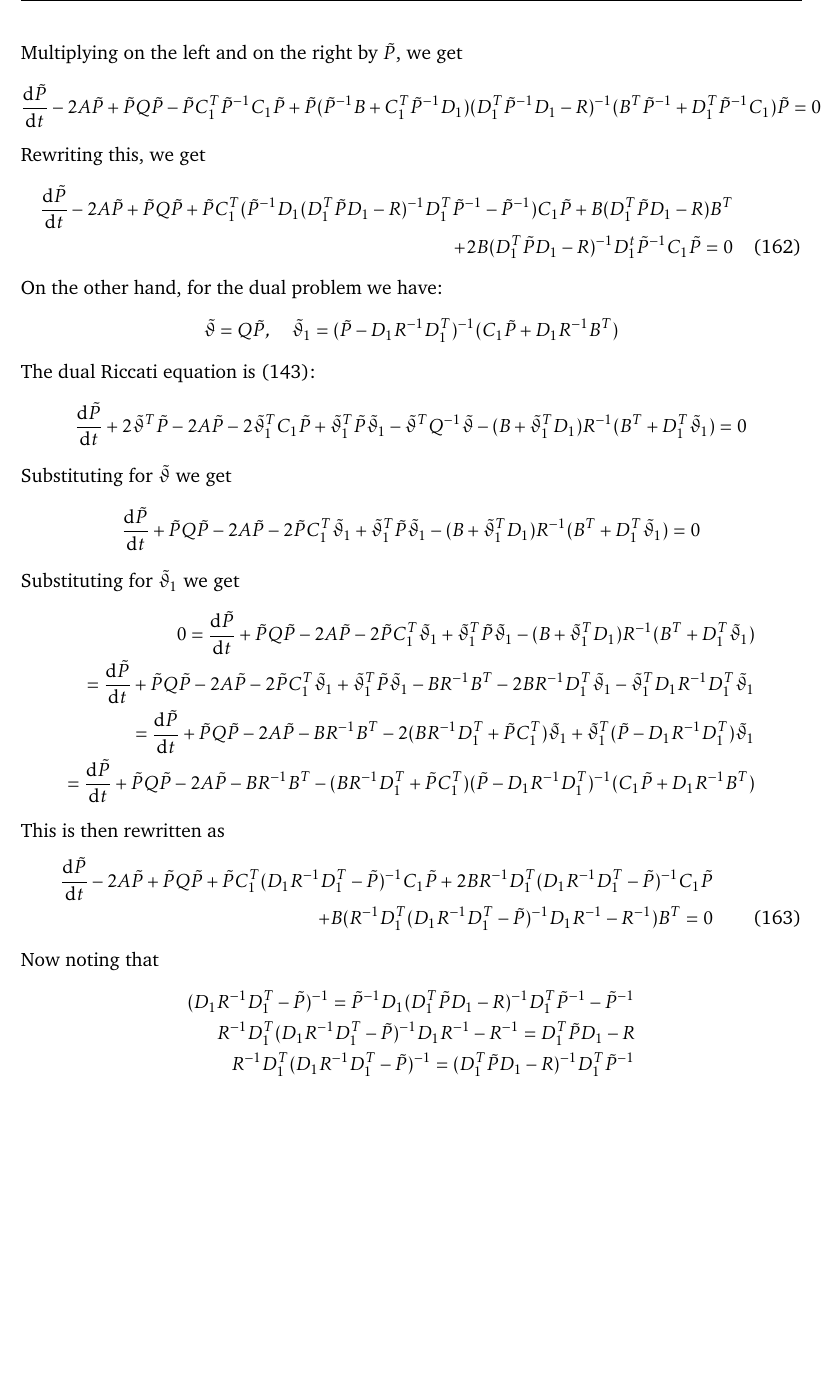
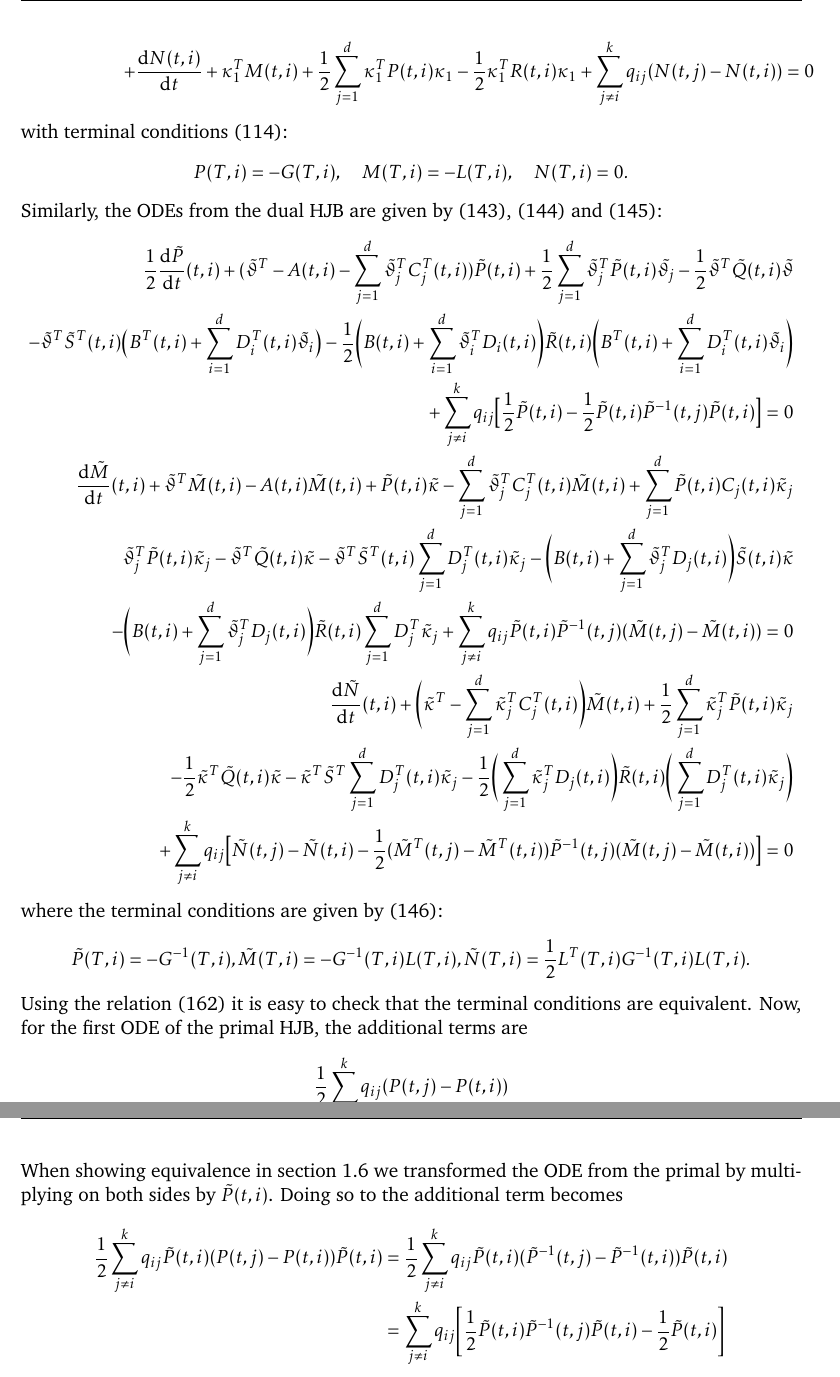
Before and after one commit to ivankirev13/Master-Thesis, a LaTeX document (main.tex, which reads Chapters/markov_case.tex): part of page 52 of 53 before the commit and two parts of pages 52 and 53 of 54 after it, the two joined at a grey line, cut at the place of the change, the shorter picture padded with empty space. Compiled offline with pdfLaTeX.

Commit message:
markov hjb

```diff
--- a/Chapters/markov_case.tex
+++ b/Chapters/markov_case.tex
@@ -879,3 +879,4 @@ Setting the derivative of the RHS to zero, we get
 \end{equation*}
 so
 \begin{equation*}
+    \frac12 x^T P(t,i) x + x^T M(t,i) + N(t,i) = \frac12 x^T \tilde{P}^{-1}(t,i)x - x^T \tilde{P}^{-1}(t,i)\tilde{M}(t,i) + \frac12 \tilde{M}^T(t,i) \tilde{P}^{-1}(t,i) \tilde{M}(t,i) - \tilde{N}(t,i).
@@ -888,0 +893 @@ Therefore, we get the relation
+    - \frac12 Q(t,i) - S^T(t,i) \vartheta_1 - \frac12 \vartheta_1^T R(t,i) \vartheta_1     + \frac12 \sum_{j \ne i}^k q_{ij} (P(t,j) - P(t,i)) = 0 \\
@@ -889,13 +897,32 @@ Therefore, we get the relation
+    + \frac{\d N(t,i)}{\d t} + \kappa_1^T M(t,i) + \frac12 \sum_{j=1}^d \kappa_1^T P(t,i) \kappa_1 - \frac12 \kappa_1^T R(t,i) \kappa_1+ \sum_{j \ne i}^k q_{ij}(N(t,j) - N(t,i)) = 0
+\end{align*}
+with terminal conditions \eqref{eq: markov_hjb_terminal}:
 \begin{equation*}
-    P = \tilde{P}^{-1}, \quad M = -\tilde{P}^{-1} \tilde{M}, \quad N =  \frac12 \tilde{M}^T \tilde{P}^{-1} \tilde{M} - \tilde{N}.
+    P(T,i) = -G(T,i), \quad M(T,i) = - L(T,i), \quad N(T, i) = 0.
 \end{equation*}
-To simplify computations, we consider a simpler case where $d=1$ and $S = 0$. Then $\tilde{S}=0, \tilde{Q}= Q^{-1}, \tilde{R} = R^{-1}$.
-The Riccati equation from the primal problem in this case is given by \eqref{eq: markov_ricatti1}
+Similarly, the ODEs from the dual HJB are given by \eqref{eq: markov_dual_ricatti1}, \eqref{eq: markov_dual_ricatti2} and \eqref{eq: markov_dual_ricatti3}:
+\begin{align*}
+     \frac12 \frac{\d \Tilde{P}}{\d t}(t,i) + (\Tilde{\vartheta}^T - A(t,i) - \sum_{j=1}^d \Tilde{\vartheta}_j^T C_j^T(t,i))\Tilde{P}(t,i) + \frac12 \sum_{j=1}^d \Tilde{\vartheta}_j^T \Tilde{P}(t,i) \Tilde{\vartheta_j} - \frac12 \tilde{\vartheta}^T \tilde{Q}(t,i)\tilde{\vartheta}\\
+    - \tilde{\vartheta}^T \tilde{S}^T(t,i) \big(B^T(t,i) + \sum_{i=1}^d D_i^T(t,i) \tilde{\vartheta}_i \big)
+    - \frac12 \bigg(B(t,i) + \sum_{i=1}^d\tilde{\vartheta}_i^T D_i(t,i)\bigg) \tilde{R}(t,i) \bigg(B^T(t,i) + \sum_{i=1}^d D_i^T(t,i) \tilde{\vartheta}_i\bigg)\\
+    + \sum_{j\ne i}^k q_{ij}  \big[\frac12 \Tilde{P}(t,i) - \frac12 \Tilde{P}(t,i)\Tilde{P}^{-1}(t,j)\Tilde{P}(t,i)\big] = 0 \\
+    \frac{\d \Tilde{M}}{\d t}(t,i) + \Tilde{\vartheta}^T \Tilde{M}(t,i) - A(t,i) \Tilde{M}(t,i) + \Tilde{P}(t,i) \Tilde{\kappa} - \sum_{j=1}^d \Tilde{\vartheta}_j^T C_j^T(t,i) \Tilde{M}(t,i) + \sum_{j=1}^d \Tilde{P}(t,i) C_j(t,i) \Tilde{\kappa}_j\\
+    \Tilde{\vartheta}_j^T \Tilde{P}(t,i) \Tilde{\kappa}_j - \tilde{\vartheta}^T \Tilde{Q}(t,i) \Tilde{\kappa} - \Tilde{\vartheta}^T \Tilde{S}^T(t,i) \sum_{j=1}^d D_j^T(t,i) \Tilde{\kappa}_j - \bigg(B(t,i) + \sum_{j=1}^d \Tilde{\vartheta}_j^T D_j(t,i)\bigg)\Tilde{S}(t,i) \Tilde{\kappa}\\
+    - \bigg( B(t,i) + \sum_{j=1}^d \Tilde{\vartheta}_j^T D_j(t,i) \bigg) \Tilde{R}(t,i) \sum_{j=1}^d D_j^T \Tilde{\kappa}_j +\sum_{j\ne i}^k q_{ij} \Tilde{P}(t,i) \Tilde{P}^{-1}(t,j) (\Tilde{M}(t,j) - \Tilde{M}(t,i)) = 0 \\
+    \frac{\d \Tilde{N}}{\d t}(t,i) + \bigg(\Tilde{\kappa}^T - \sum_{j=1}^d \Tilde{\kappa}_j^T C_j^T(t,i)\bigg) \Tilde{M}(t,i) + \frac12 \sum_{j=1}^d \Tilde{\kappa}^T_j \Tilde{P}(t,i) \Tilde{\kappa}_j \\
+    - \frac12 \Tilde{\kappa}^T \Tilde{Q}(t,i) \Tilde{\kappa} - \Tilde{\kappa}^T \Tilde{S}^T \sum_{j=1}^d D_j^T(t,i) \Tilde{\kappa}_j - \frac12 \bigg(\sum_{j=1}^d \Tilde{\kappa}_j^T D_j(t,i)\bigg) \Tilde{R}(t,i) \bigg( \sum_{j=1}^d D_j^T(t,i) \Tilde{\kappa}_j\bigg)\\
+    + \sum_{j\ne i}^k q_{ij} \big[ \Tilde{N}(t,j) - \Tilde{N}(t,i) - \frac12 (\Tilde{M}^T(t,j) - \Tilde{M}^T(t,i)) \Tilde{P}^{-1}(t,j)(\Tilde{M}(t,j) - \Tilde{M}(t,i)) \big] = 0
+\end{align*}
+where the terminal conditions are given by \eqref{eq: markov_dual_hjb_terminal_conditions}:
 \begin{equation*}
-     \dot{P}  +  2P A + 2P B \vartheta_1 + (C_1^T + \vartheta_1^T D_1^T)P(C_1 + D_1 \vartheta_1)
-     -  Q -  \vartheta_1^T R \vartheta_1 = 0,
+    \tilde{P}(T,i) = -G^{-1}(T,i),  \tilde{M}(T,i) = - G^{-1}(T,i)L(T,i),  \tilde{N}(T,i) = \frac12 L^T(T,i)G^{-1}(T,i)L(T,i).
 \end{equation*}
-where
+Using the relation \eqref{eq: markov_relation} it is easy to check that the terminal conditions are equivalent. Now, for the first ODE of the primal HJB, the additional terms are
+\begin{equation*}
+    \frac12 \sum_{j \ne i}^k q_{ij} (P(t,j) - P(t,i))
+\end{equation*}
+When showing equivalence in section \ref{Primal and Dual Equivalence} we transformed the ODE from the primal by multiplying on both sides by $\Tilde{P}(t, i)$. Doing so to the additional term becomes
 \begin{align*}
-    \vartheta_1 = ( D_1^T  P D_1 - R)^{-1} ( - B^T  P - D_1^T  P C_1 )
+    \frac12 \sum_{j \ne i}^k q_{ij} \Tilde{P}(t,i)(P(t,j) - P(t,i)) \Tilde{P}(t,i) &=  \frac12 \sum_{j \ne i}^k q_{ij} \Tilde{P}(t,i)(\tilde{P}^{-1}(t,j) - \tilde{P}^{-1}(t,i)) \Tilde{P}(t,i)\\
+    &= \sum_{j\ne i}^k q_{ij} \bigg[\frac12 \Tilde{P}(t,i) \Tilde{P}^{-1}(t,j) \Tilde{P}(t,i) - \frac12 \tilde{P}(t,i)\bigg]
 \end{align*}
@@ -909,48 +928,0 @@ Substituting $P = \tilde{P}^{-1}$, we get
-     \tilde{P}^{-1} \frac{\d \tilde{P}}{\d t} \tilde{P}^{-1} - 2 \tilde{P}^{-1} A + Q - C_1^T \tilde{P}^{-1} C_1 + (\tilde{P}^{-1} B + C_1^T \tilde{P}^{-1} D_1) ( D_1^T  \tilde{P}^{-1} D_1 - R)^{-1} (B^T  \tilde{P}^{-1} + D_1^T  \tilde{P}^{-1} C_1 ) = 0
-\end{align*}
-Multiplying on the left and on the right by $\tilde{P}$, we get
-\begin{align*}
-    \frac{\d \tilde{P}}{\d t} - 2A\tilde{P} + \tilde{P}Q\tilde{P} - \tilde{P}C_1^T \tilde{P}^{-1} C_1\tilde{P} + \tilde{P}(\tilde{P}^{-1} B + C_1^T \tilde{P}^{-1} D_1) ( D_1^T  \tilde{P}^{-1} D_1 - R)^{-1} (B^T  \tilde{P}^{-1} + D_1^T  \tilde{P}^{-1} C_1 )\tilde{P} = 0
-\end{align*}
-Rewriting this, we get
-\begin{align*}
-    \frac{\d \tilde{P}}{\d t} - 2A\tilde{P} + \tilde{P}Q\tilde{P}  + \tilde{P}C_1^T (\Tilde{P}^{-1}D_1 (D_1^T \Tilde{P} D_1 - R)^{-1} D_1^T \Tilde{P}^{-1} - \tilde{P}^{-1} )C_1\tilde{P}+  B(D_1^T \Tilde{P} D_1 - R)B^T \\
-    + 2B(D_1^T \Tilde{P} D_1 - R)^{-1} D_1^t \Tilde{P}^{-1} C_1 \Tilde{P}= 0 \numberthis \label{eq: markov_equiv1}
-\end{align*}
-On the other hand, for the dual problem we have:
-\begin{align*}
-    \tilde{\vartheta} = Q \tilde{P}, \quad \tilde{\vartheta}_1 = (\tilde{P} - D_1 R^{-1} D_1^T)^{-1} (C_1 \tilde{P} + D_1 R^{-1}B^T)
-\end{align*}
-The dual Riccati equation is \eqref{eq: markov_dual_ricatti1}:
-\begin{align*}
-   \frac{\d \tilde{P}}{\d t} + 2\tilde{\vartheta}^T \tilde{P} - 2A \tilde{P}  - 2\tilde{\vartheta}_1^T C_1 \tilde{P} + \tilde{\vartheta}_1^T \tilde{P} \tilde{\vartheta}_1 - \tilde{\vartheta}^T Q^{-1}\tilde{\vartheta} - (B + \tilde{\vartheta}_1^T D_1) R^{-1} (B^T + D_1^T \tilde{\vartheta}_1) = 0
-\end{align*}
-Substituting for $\tilde{\vartheta}$ we get
-\begin{align*}
-     \frac{\d \tilde{P}}{\d t} + \tilde{P}Q \tilde{P} -2 A \tilde{P}  - 2 \Tilde{P} C_1^T\tilde{\vartheta}_1 +  \tilde{\vartheta}_1^T \tilde{P} \tilde{\vartheta}_1
-    - (B +\tilde{\vartheta}_1^T D_1) R^{-1} (B^T + D_1^T \tilde{\vartheta}_1) = 0
-\end{align*}
-Substituting for $\tilde{\vartheta}_1$ we get
-\begin{align*}
-    0 = \frac{\d \tilde{P}}{\d t} + \tilde{P}Q \tilde{P} -2 A \tilde{P}  - 2 \Tilde{P} C_1^T\tilde{\vartheta}_1 +  \tilde{\vartheta}_1^T \tilde{P} \tilde{\vartheta}_1
-    - (B +\tilde{\vartheta}_1^T D_1) R^{-1} (B^T + D_1^T \tilde{\vartheta}_1)\\
-    =\frac{\d \tilde{P}}{\d t} + \tilde{P}Q \tilde{P} -2 A \tilde{P}  - 2 \Tilde{P} C_1^T\tilde{\vartheta}_1 +  \tilde{\vartheta}_1^T \tilde{P} \tilde{\vartheta}_1
-    - B R^{-1}B^T - 2 B R^{-1} D_1^T \tilde{\vartheta}_1 - \tilde{\vartheta}_1^T D_1 R^{-1} D_1^T \tilde{\vartheta}_1\\
-    =\frac{\d \tilde{P}}{\d t} + \tilde{P}Q \tilde{P} -2 A \tilde{P}
-    - B R^{-1}B^T - 2 (B R^{-1} D_1^T + \Tilde{P} C_1^T)\tilde{\vartheta}_1 + \tilde{\vartheta}_1^T (\Tilde{P} - D_1 R^{-1} D_1^T) \tilde{\vartheta}_1\\
-    = \frac{\d \tilde{P}}{\d t} + \tilde{P}Q \tilde{P} -2 A \tilde{P}
-    - B R^{-1}B^T -  (B R^{-1} D_1^T + \Tilde{P} C_1^T)(\tilde{P} - D_1 R^{-1} D_1^T)^{-1} (C_1 \tilde{P} + D_1 R^{-1}B^T)
-\end{align*}
-This is then rewritten as
-\begin{align*}
-    \frac{\d \Tilde{P}}{\d t} - 2 A \Tilde{P} + \Tilde{P} Q \Tilde{P} + \Tilde{P} C_1^T (D_1 R^{-1} D_1^T - \Tilde{P})^{-1} C_1 \Tilde{P} + 2 B R^{-1} D_1^T (D_1 R^{-1} D_1^T - \Tilde{P})^{-1} C_1 \Tilde{P}\\
-    + B (R^{-1}D_1^T (D_1 R^{-1}D_1^T - \Tilde{P})^{-1} D_1 R^{-1} - R^{-1}) B^T
-     = 0 \numberthis \label{eq: markov_equiv2}
-\end{align*}
-Now noting that
-\begin{align*}
-    (D_1 R^{-1} D_1^T - \Tilde{P})^{-1} = \Tilde{P}^{-1}D_1 (D_1^T \Tilde{P} D_1 - R)^{-1} D_1^T \Tilde{P}^{-1} - \tilde{P}^{-1} \\
-    R^{-1}D_1^T (D_1 R^{-1}D_1^T - \Tilde{P})^{-1} D_1 R^{-1} - R^{-1} = D_1^T \Tilde{P} D_1 - R\\
-    R^{-1} D_1^T (D_1 R^{-1} D_1^T - \Tilde{P})^{-1}= (D_1^T \Tilde{P} D_1 - R)^{-1} D_1^T \Tilde{P}^{-1}
-\end{align*}
-we get exactly \eqref{eq: markov_equiv1}, so the dual and primal HJB methods are equivalent.
```
Also changed, not shown: Chapters/non_markov_case.tex (+1 -1 lines), Chapters/markov_case.tex (29 more changed lines).
